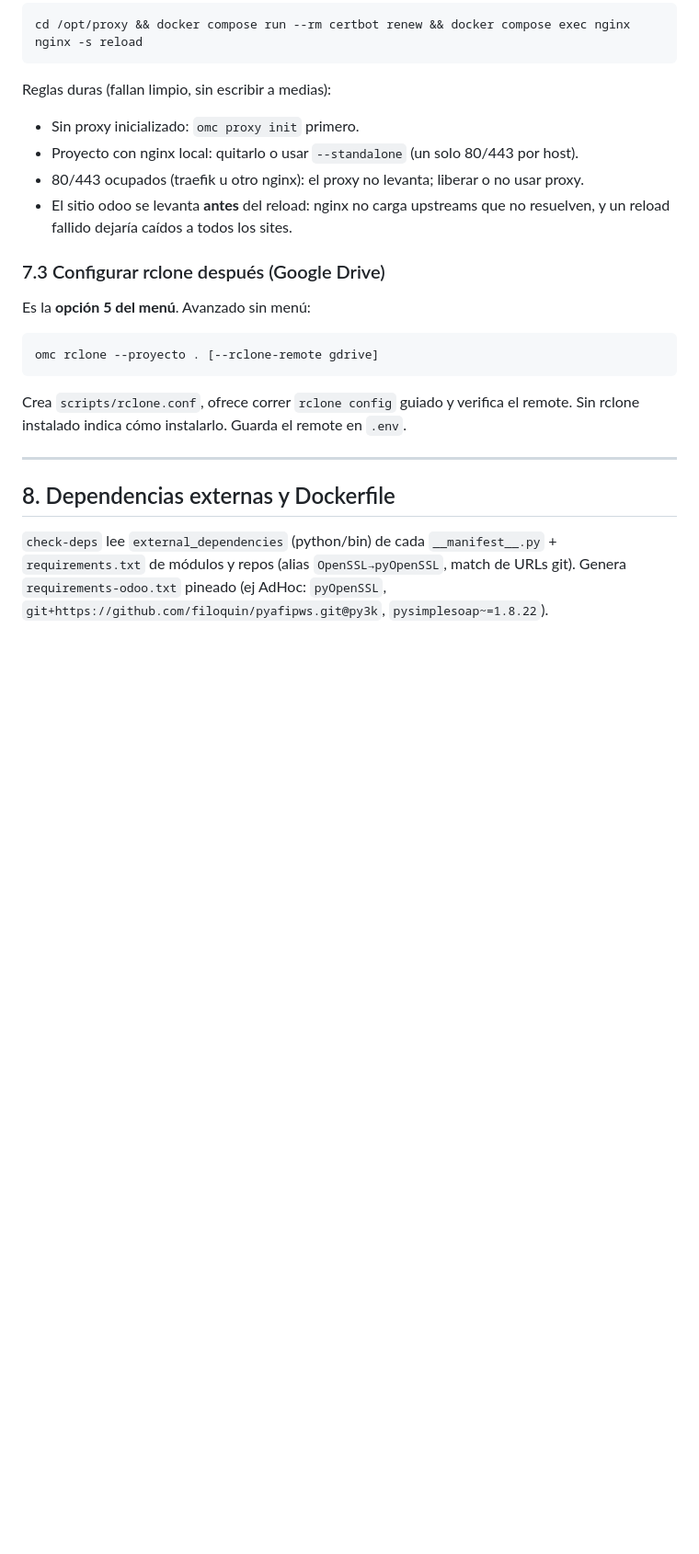
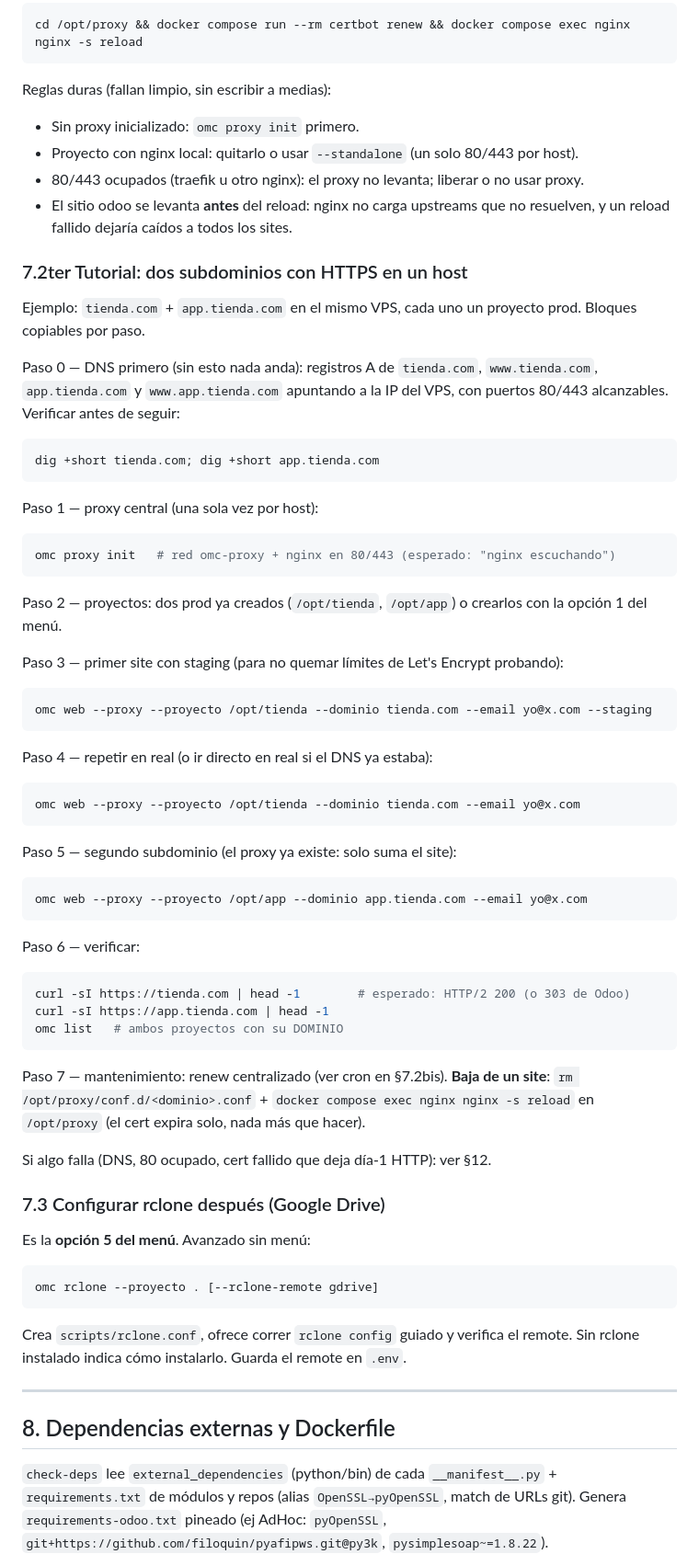
Before and after one commit to berisoft-arg/odoo-manager-compose, a Markdown page: Manual-OMC.md, the part around the change. Shown at 92% size. GitHub-like rendering; blank space fills up the shorter version.

Commit message:
Manual §7.2ter: tutorial dos subdominios HTTPS en un host

````diff
--- a/Manual-OMC.md
+++ b/Manual-OMC.md
@@ -428,6 +428,61 @@ Reglas duras (fallan limpio, sin escribir a medias):
 - El sitio odoo se levanta **antes** del reload: nginx no carga upstreams que no
   resuelven, y un reload fallido dejaría caídos a todos los sites.
 
+### 7.2ter Tutorial: dos subdominios con HTTPS en un host
+
+Ejemplo: `tienda.com` + `app.tienda.com` en el mismo VPS, cada uno un proyecto
+prod. Bloques copiables por paso.
+
+Paso 0 — DNS primero (sin esto nada anda): registros A de `tienda.com`,
+`www.tienda.com`, `app.tienda.com` y `www.app.tienda.com` apuntando a la IP
+del VPS, con puertos 80/443 alcanzables. Verificar antes de seguir:
+
+```bash
+dig +short tienda.com; dig +short app.tienda.com
+```
+
+Paso 1 — proxy central (una sola vez por host):
+
+```bash
+omc proxy init   # red omc-proxy + nginx en 80/443 (esperado: "nginx escuchando")
+```
+
+Paso 2 — proyectos: dos prod ya creados (`/opt/tienda`, `/opt/app`) o crearlos
+con la opción 1 del menú.
+
+Paso 3 — primer site con staging (para no quemar límites de Let's Encrypt
+probando):
+
+```bash
+omc web --proxy --proyecto /opt/tienda --dominio tienda.com --email yo@x.com --staging
+```
+
+Paso 4 — repetir en real (o ir directo en real si el DNS ya estaba):
+
+```bash
+omc web --proxy --proyecto /opt/tienda --dominio tienda.com --email yo@x.com
+```
+
+Paso 5 — segundo subdominio (el proxy ya existe: solo suma el site):
+
+```bash
+omc web --proxy --proyecto /opt/app --dominio app.tienda.com --email yo@x.com
+```
+
+Paso 6 — verificar:
+
+```bash
+curl -sI https://tienda.com | head -1        # esperado: HTTP/2 200 (o 303 de Odoo)
+curl -sI https://app.tienda.com | head -1
+omc list   # ambos proyectos con su DOMINIO
+```
+
+Paso 7 — mantenimiento: renew centralizado (ver cron en §7.2bis). **Baja de
+un site**: `rm /opt/proxy/conf.d/<dominio>.conf` + `docker compose exec nginx
+nginx -s reload` en `/opt/proxy` (el cert expira solo, nada más que hacer).
+
+Si algo falla (DNS, 80 ocupado, cert fallido que deja día-1 HTTP): ver §12.
+
 ### 7.3 Configurar rclone después (Google Drive)
 
 Es la **opción 5 del menú**. Avanzado sin menú:
````
